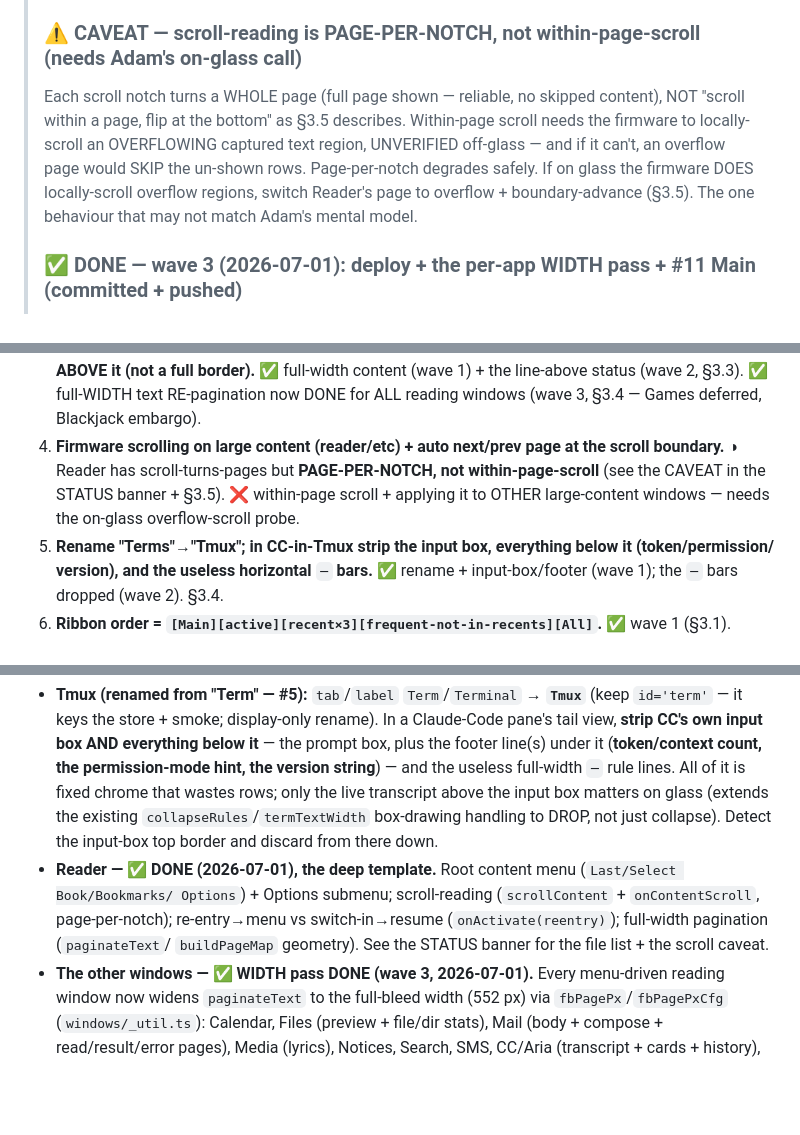
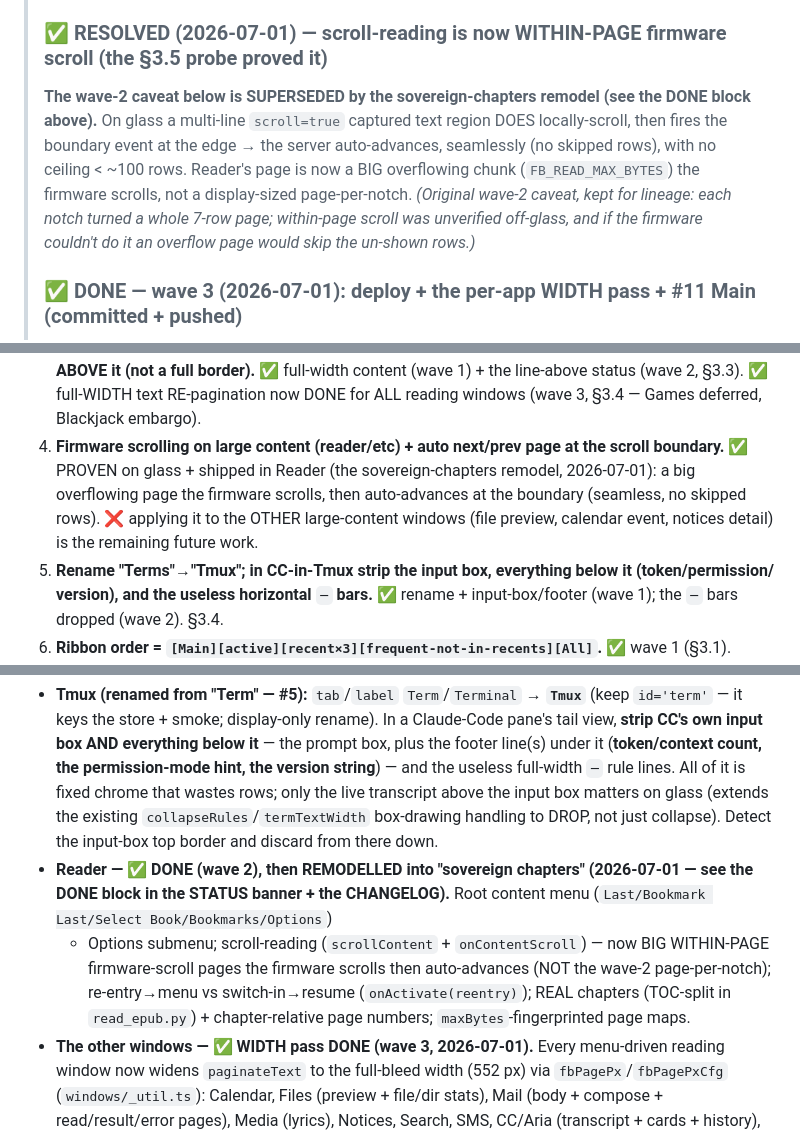
Before and after one commit to expectbugs/G2CC, a Markdown page: overhaul.md, 3 parts joined by grey strips. GitHub-like rendering; blank space fills up the shorter version.

Commit message:
docs: mark §3.5 firmware-scroll RESOLVED + the Reader remodel across overhaul/handoff
The prominent wave-2 'PAGE-PER-NOTCH' CAVEAT is superseded (the §3.5 probe proved within-page
firmware scroll on glass); §3.0 ledger #4 → DONE; the §3.4 Reader entry + the HANDOFF Reader
line updated to the sovereign-chapters model; smoke-count reference refreshed to 27/28. So a
fresh Claude Code instance reads a consistent current status.

Co-Authored-By: Claude Opus 4.8 (1M context) <noreply@anthropic.com>

```diff
--- a/overhaul.md
+++ b/overhaul.md
@@ -558,13 +558,13 @@ exception (§2.2.5). **This is a PLAN; each item begins on Adam's explicit go, s
 >   - New contracts: `OsWindow.onActivate(reentry?)`, `OsWindow.onContentScroll(dir)`, `WinView.scrollContent`.
 >     Hierarchical `onBack` (focus-flip removed); `phase7-reader` + `phase7b-reader-loss` updated & green.
 >
-> ### ⚠ CAVEAT — scroll-reading is PAGE-PER-NOTCH, not within-page-scroll (needs Adam's on-glass call)
-> Each scroll notch turns a WHOLE page (full page shown — reliable, no skipped content), NOT "scroll within a
-> page, flip at the bottom" as §3.5 describes. Within-page scroll needs the firmware to locally-scroll an
-> OVERFLOWING captured text region, UNVERIFIED off-glass — and if it can't, an overflow page would SKIP the
-> un-shown rows. Page-per-notch degrades safely. If on glass the firmware DOES locally-scroll overflow
-> regions, switch Reader's page to overflow + boundary-advance (§3.5). The one behaviour that may not match
-> Adam's mental model.
+> ### ✅ RESOLVED (2026-07-01) — scroll-reading is now WITHIN-PAGE firmware scroll (the §3.5 probe proved it)
+> **The wave-2 caveat below is SUPERSEDED by the sovereign-chapters remodel (see the DONE block above).** On
+> glass a multi-line `scroll=true` captured text region DOES locally-scroll, then fires the boundary event at
+> the edge → the server auto-advances, seamlessly (no skipped rows), with no ceiling < ~100 rows. Reader's page
+> is now a BIG overflowing chunk (`FB_READ_MAX_BYTES`) the firmware scrolls, not a display-sized page-per-notch.
+> _(Original wave-2 caveat, kept for lineage: each notch turned a whole 7-row page; within-page scroll was
+> unverified off-glass, and if the firmware couldn't do it an overflow page would skip the un-shown rows.)_
 >
 > ### ✅ DONE — wave 3 (2026-07-01): deploy + the per-app WIDTH pass + #11 Main (committed + pushed)
 > - **Wave 2 DEPLOYED** — rebuilt + restarted the live server; the phone auto-reconnected on wave 2.
@@ -632,10 +632,10 @@ three are now **merged, pushed, AND deployed live** (wave 2 was rebuilt+restarte
 3. **Expand content into reclaimed menu + status space; status bar only where useful, with a LINE ABOVE it
    (not a full border).** ✅ full-width content (wave 1) + the line-above status (wave 2, §3.3). ✅ full-WIDTH
    text RE-pagination now DONE for ALL reading windows (wave 3, §3.4 — Games deferred, Blackjack embargo).
-4. **Firmware scrolling on large content (reader/etc) + auto next/prev page at the scroll boundary.** ◑
-   Reader has scroll-turns-pages but **PAGE-PER-NOTCH, not within-page-scroll** (see the CAVEAT in the STATUS
-   banner + §3.5). ❌ within-page scroll + applying it to OTHER large-content windows — needs the on-glass
-   overflow-scroll probe.
+4. **Firmware scrolling on large content (reader/etc) + auto next/prev page at the scroll boundary.** ✅
+   PROVEN on glass + shipped in Reader (the sovereign-chapters remodel, 2026-07-01): a big overflowing page the
+   firmware scrolls, then auto-advances at the boundary (seamless, no skipped rows). ❌ applying it to the OTHER
+   large-content windows (file preview, calendar event, notices detail) is the remaining future work.
 5. **Rename "Terms"→"Tmux"; in CC-in-Tmux strip the input box, everything below it (token/permission/
    version), and the useless horizontal `─` bars.** ✅ rename + input-box/footer (wave 1); the `─` bars
    dropped (wave 2). §3.4.
@@ -748,10 +748,12 @@ Phase 1 — and the §3.3 focus model (reading vs browse) resolved per window.
   is fixed chrome that wastes rows; only the live transcript above the input box matters on glass (extends
   the existing `collapseRules`/`termTextWidth` box-drawing handling to DROP, not just collapse). Detect the
   input-box top border and discard from there down.
-- **Reader — ✅ DONE (2026-07-01), the deep template.** Root content menu (`Last/Select Book/Bookmarks/
-  Options`) + Options submenu; scroll-reading (`scrollContent` + `onContentScroll`, page-per-notch);
-  re-entry→menu vs switch-in→resume (`onActivate(reentry)`); full-width pagination (`paginateText`/
-  `buildPageMap` geometry). See the STATUS banner for the file list + the scroll caveat.
+- **Reader — ✅ DONE (wave 2), then REMODELLED into "sovereign chapters" (2026-07-01 — see the DONE block in
+  the STATUS banner + the CHANGELOG).** Root content menu (`Last/Bookmark Last/Select Book/Bookmarks/Options`)
+  + Options submenu; scroll-reading (`scrollContent` + `onContentScroll`) — now BIG WITHIN-PAGE firmware-scroll
+  pages the firmware scrolls then auto-advances (NOT the wave-2 page-per-notch); re-entry→menu vs
+  switch-in→resume (`onActivate(reentry)`); REAL chapters (TOC-split in `read_epub.py`) + chapter-relative page
+  numbers; `maxBytes`-fingerprinted page maps.
 - **The other windows — ✅ WIDTH pass DONE (wave 3, 2026-07-01).** Every menu-driven reading window now widens
   `paginateText` to the full-bleed width (552 px) via `fbPagePx`/`fbPagePxCfg` (`windows/_util.ts`): Calendar,
   Files (preview + file/dir stats), Mail (body + compose + read/result/error pages), Media (lyrics), Notices,
```
Also changed, not shown: HANDOFF.md (+1 -1 lines).
